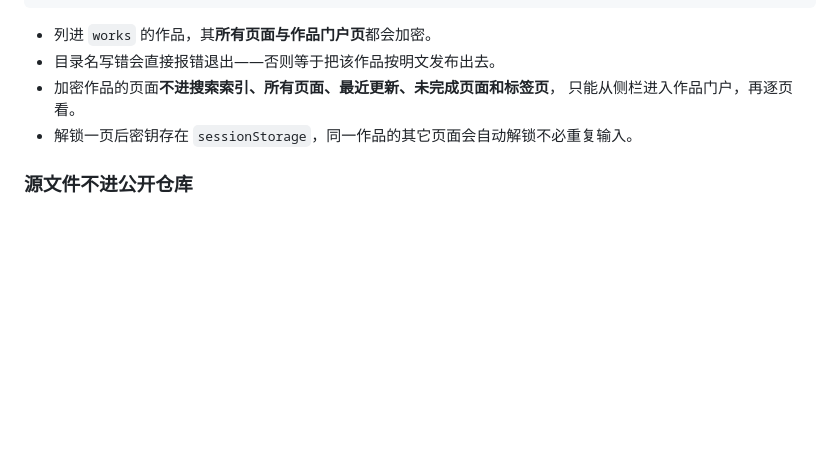
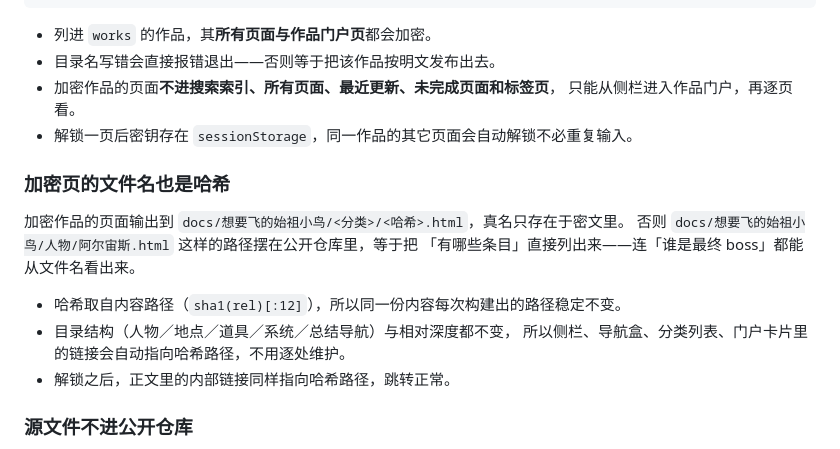
Before and after one commit to Flygon611/Wiki_for_flygonish, a Markdown page: README.md, the part around the change. Rendered like a GitHub page; blank space fills up the shorter version.

Commit message:
README：补记加密页的哈希文件名方案

```diff
--- a/README.md
+++ b/README.md
@@ -294,6 +294,17 @@ echo "你的密码" > .gate-password                 # 或者文件（已在 .gi
   只能从侧栏进入作品门户，再逐页看。
 - 解锁一页后密钥存在 `sessionStorage`，同一作品的其它页面会自动解锁不必重复输入。
 
+### 加密页的文件名也是哈希
+
+加密作品的页面输出到 `docs/想要飞的始祖小鸟/<分类>/<哈希>.html`，真名只存在于密文里。
+否则 `docs/想要飞的始祖小鸟/人物/阿尔宙斯.html` 这样的路径摆在公开仓库里，等于把
+「有哪些条目」直接列出来——连「谁是最终 boss」都能从文件名看出来。
+
+- 哈希取自内容路径（`sha1(rel)[:12]`），所以同一份内容每次构建出的路径稳定不变。
+- 目录结构（人物／地点／道具／系统／总结导航）与相对深度都不变，
+  所以侧栏、导航盒、分类列表、门户卡片里的链接会自动指向哈希路径，不用逐处维护。
+- 解锁之后，正文里的内部链接同样指向哈希路径，跳转正常。
+
 ### 源文件不进公开仓库
 
 `content/想要飞的始祖小鸟/` 已在 `.gitignore` 里，**正文只留在本地与 Obsidian 库**；
```
